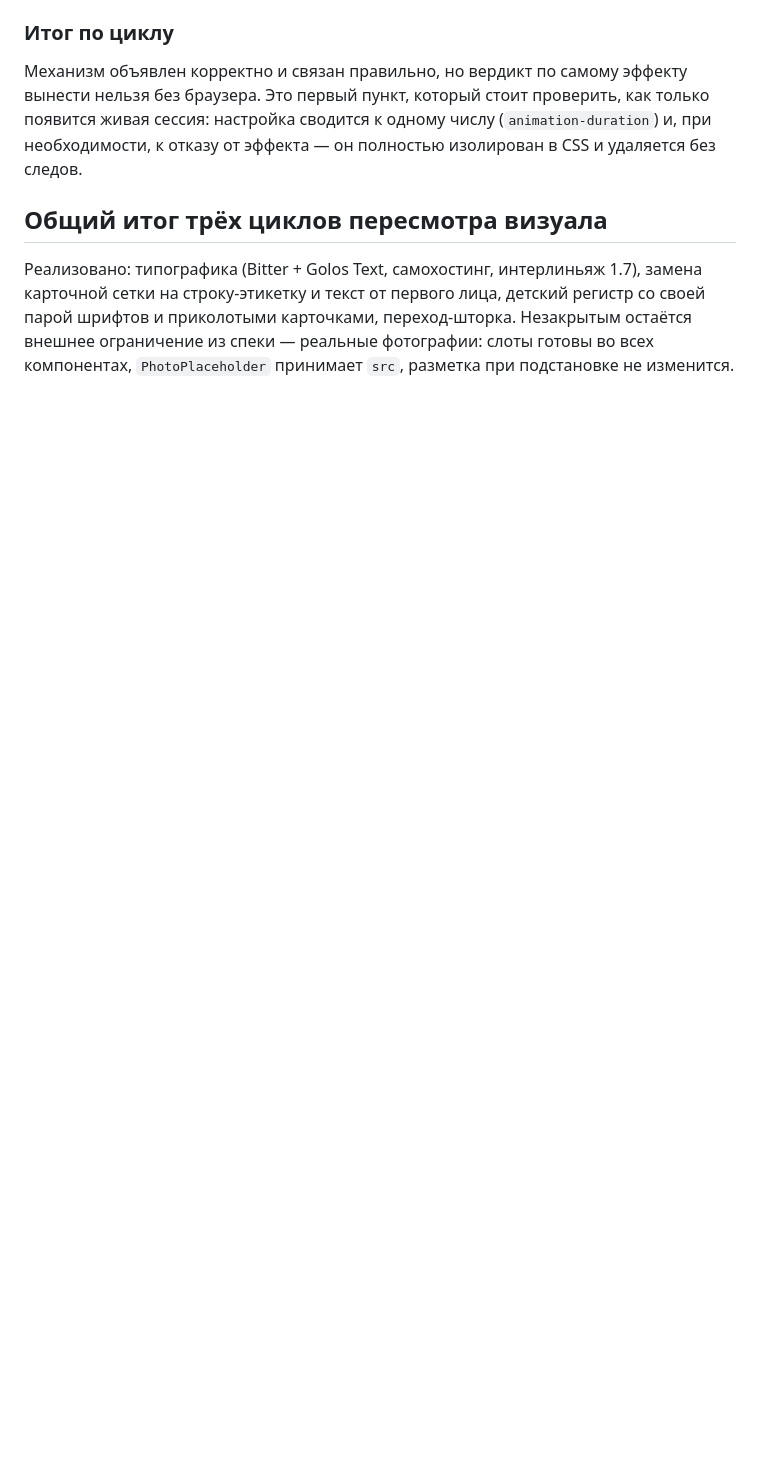
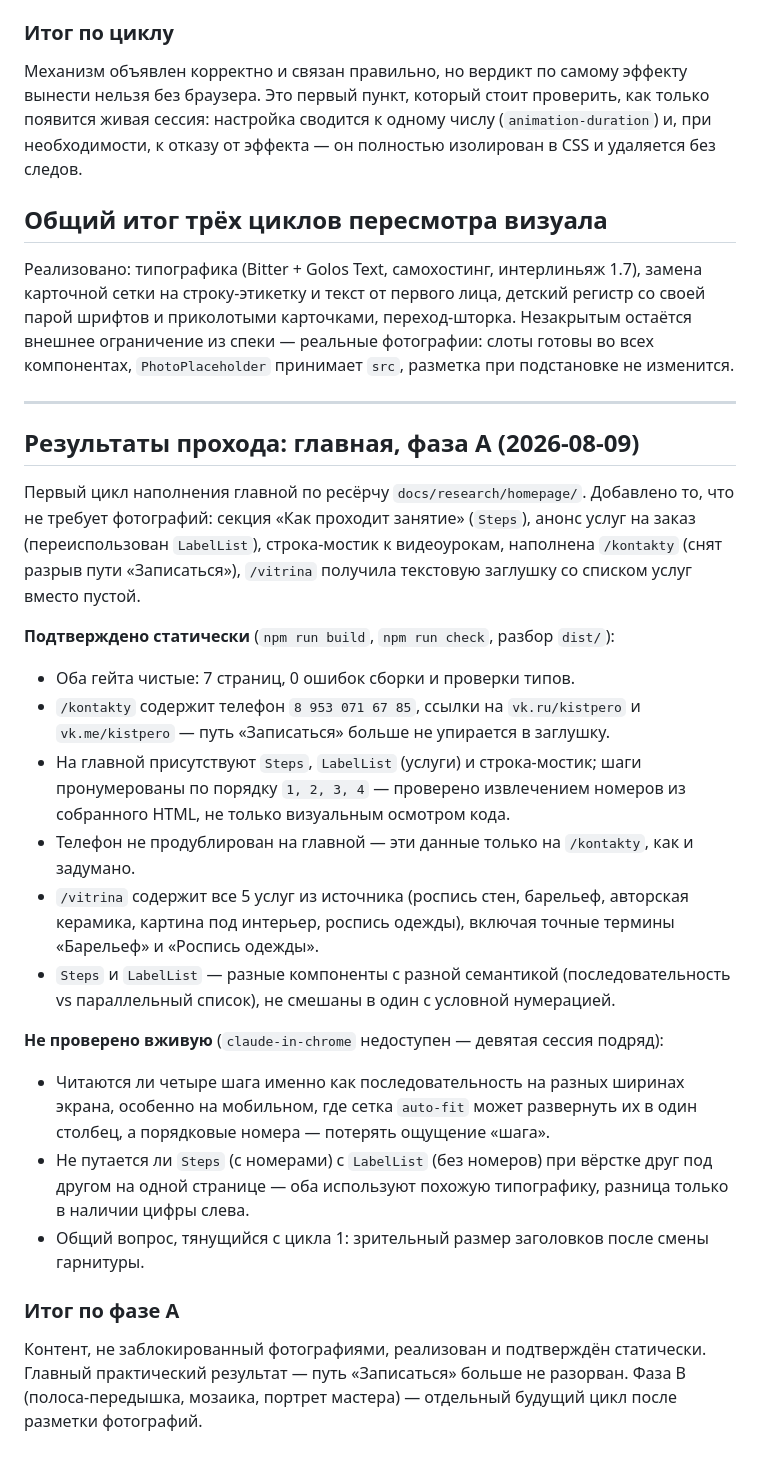
Before and after one commit to alexmfv-w/Art_Studio_Site_Creating, a Markdown page: site/docs/manual-verification-checklist.md, the part around the change. Rendered like a GitHub page; blank space fills up the shorter version.

Commit message:
docs: verification pass for homepage phase A

```diff
--- a/site/docs/manual-verification-checklist.md
+++ b/site/docs/manual-verification-checklist.md
@@ -222,3 +222,25 @@
 ## Общий итог трёх циклов пересмотра визуала
 
 Реализовано: типографика (Bitter + Golos Text, самохостинг, интерлиньяж 1.7), замена карточной сетки на строку-этикетку и текст от первого лица, детский регистр со своей парой шрифтов и приколотыми карточками, переход-шторка. Незакрытым остаётся внешнее ограничение из спеки — реальные фотографии: слоты готовы во всех компонентах, `PhotoPlaceholder` принимает `src`, разметка при подстановке не изменится.
+
+---
+
+## Результаты прохода: главная, фаза A (2026-08-09)
+
+Первый цикл наполнения главной по ресёрчу `docs/research/homepage/`. Добавлено то, что не требует фотографий: секция «Как проходит занятие» (`Steps`), анонс услуг на заказ (переиспользован `LabelList`), строка-мостик к видеоурокам, наполнена `/kontakty` (снят разрыв пути «Записаться»), `/vitrina` получила текстовую заглушку со списком услуг вместо пустой.
+
+**Подтверждено статически** (`npm run build`, `npm run check`, разбор `dist/`):
+- Оба гейта чистые: 7 страниц, 0 ошибок сборки и проверки типов.
+- `/kontakty` содержит телефон `8 953 071 67 85`, ссылки на `vk.ru/kistpero` и `vk.me/kistpero` — путь «Записаться» больше не упирается в заглушку.
+- На главной присутствуют `Steps`, `LabelList` (услуги) и строка-мостик; шаги пронумерованы по порядку `1, 2, 3, 4` — проверено извлечением номеров из собранного HTML, не только визуальным осмотром кода.
+- Телефон не продублирован на главной — эти данные только на `/kontakty`, как и задумано.
+- `/vitrina` содержит все 5 услуг из источника (роспись стен, барельеф, авторская керамика, картина под интерьер, роспись одежды), включая точные термины «Барельеф» и «Роспись одежды».
+- `Steps` и `LabelList` — разные компоненты с разной семантикой (последовательность vs параллельный список), не смешаны в один с условной нумерацией.
+
+**Не проверено вживую** (`claude-in-chrome` недоступен — девятая сессия подряд):
+- Читаются ли четыре шага именно как последовательность на разных ширинах экрана, особенно на мобильном, где сетка `auto-fit` может развернуть их в один столбец, а порядковые номера — потерять ощущение «шага».
+- Не путается ли `Steps` (с номерами) с `LabelList` (без номеров) при вёрстке друг под другом на одной странице — оба используют похожую типографику, разница только в наличии цифры слева.
+- Общий вопрос, тянущийся с цикла 1: зрительный размер заголовков после смены гарнитуры.
+
+### Итог по фазе A
+Контент, не заблокированный фотографиями, реализован и подтверждён статически. Главный практический результат — путь «Записаться» больше не разорван. Фаза B (полоса-передышка, мозаика, портрет мастера) — отдельный будущий цикл после разметки фотографий.
```
